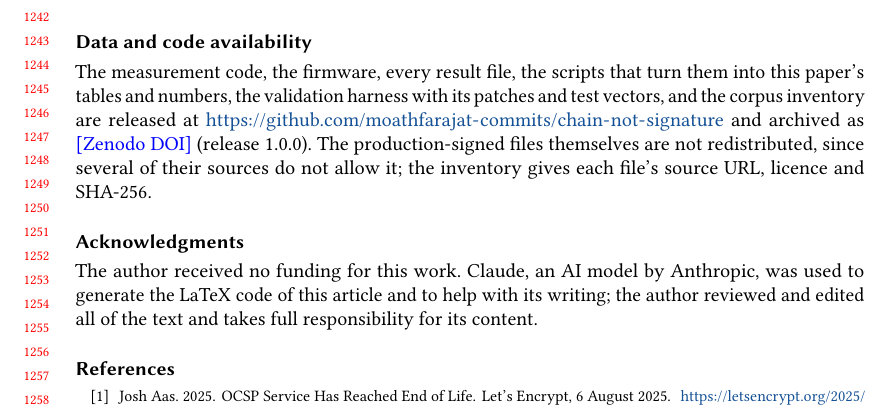
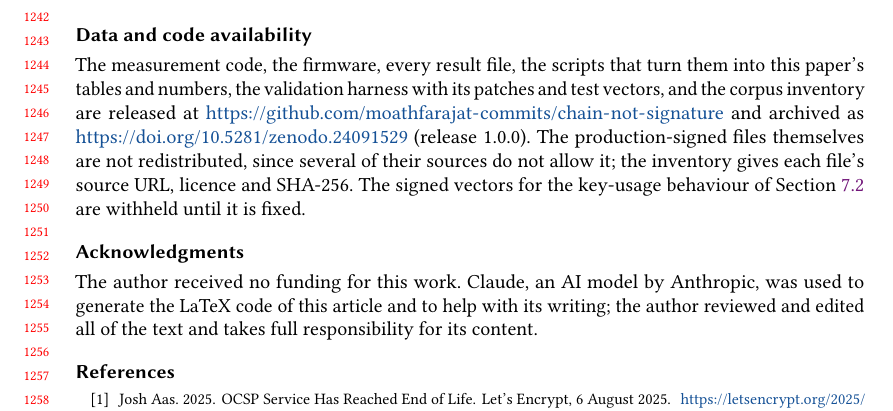
Before and after one commit to moathfarajat-commits/chain-not-signature, a LaTeX paper (manuscript/main.tex): part of page 26 of 31, cut so that both start at the same text. Compiled offline with pdfLaTeX.

Commit message:
Cite the Zenodo DOI of release 1.0.0 in the data-availability statement
Co-Authored-By: Claude Opus 5.5 <noreply@anthropic.com>
Claude-Session: https://claude.ai/code/session_01PD4vAakZheX3Jd3tutvZYh

```diff
--- a/manuscript/main.tex
+++ b/manuscript/main.tex
@@ -104,9 +104,11 @@ The measurement code, the firmware, every result file, the scripts that turn
 them into this paper's tables and numbers, the validation harness with its
 patches and test vectors, and the corpus inventory are released at
 \url{https://github.com/moathfarajat-commits/chain-not-signature} and archived as
-\textcolor{blue}{[Zenodo DOI]} (release 1.0.0). The production-signed files
+\url{https://doi.org/10.5281/zenodo.24091529} (release 1.0.0). The production-signed files
 themselves are not redistributed, since several of their sources do not
 allow it; the inventory gives each file's source URL, licence and SHA-256.
+The signed vectors for the key-usage behaviour of Section~\ref{sec:validation}
+are withheld until it is fixed.
 
 \begin{acks}
 The author received no funding for this work. Claude, an AI model by
```
